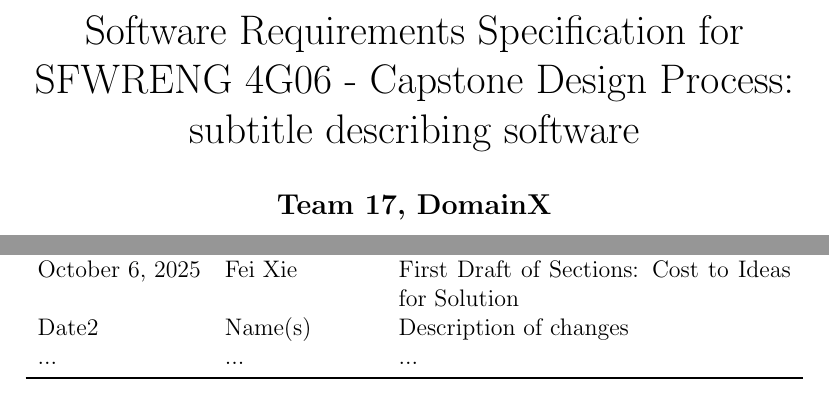
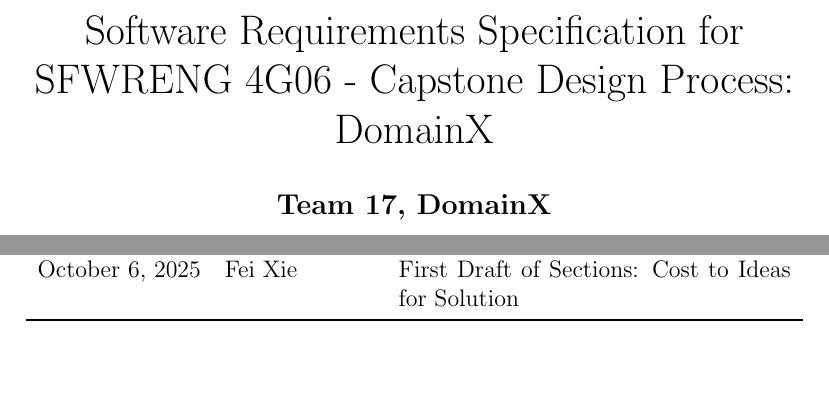
Before and after one commit to thaafei/capstone-sfw2026, a LaTeX document (docs/SRS-Volere/SRS.tex): two parts of page 1 of 35, joined at a grey line, cut so that both start at the same text, the shorter picture padded with empty space. Compiled offline with pdfLaTeX.

Commit message:
Remove wss and include tool name. Updated readme (#73)

```diff
--- a/docs/SRS-Volere/SRS.tex
+++ b/docs/SRS-Volere/SRS.tex
@@ -25,7 +25,7 @@
 
 \begin{document}
 
-\title{Software Requirements Specification for \progname: subtitle describing software}
+\title{Software Requirements Specification for \progname: DomainX}
 \author{\authname}
 \date{\today}
 
@@ -39,8 +39,6 @@
 \textbf{Date} & \textbf{Developer(s)} & \textbf{Change}\\
 \midrule
 October 6, 2025 & Fei Xie & First Draft of Sections: Cost to Ideas for Solution\\
-Date2 & Name(s) & Description of changes\\
-... & ... & ...\\
 \bottomrule
 \end{tabularx}
 \end{table}
```
Also changed, not shown: docs/HazardAnalysis/HazardAnalysis.tex (+0 -2 lines), README.md.
